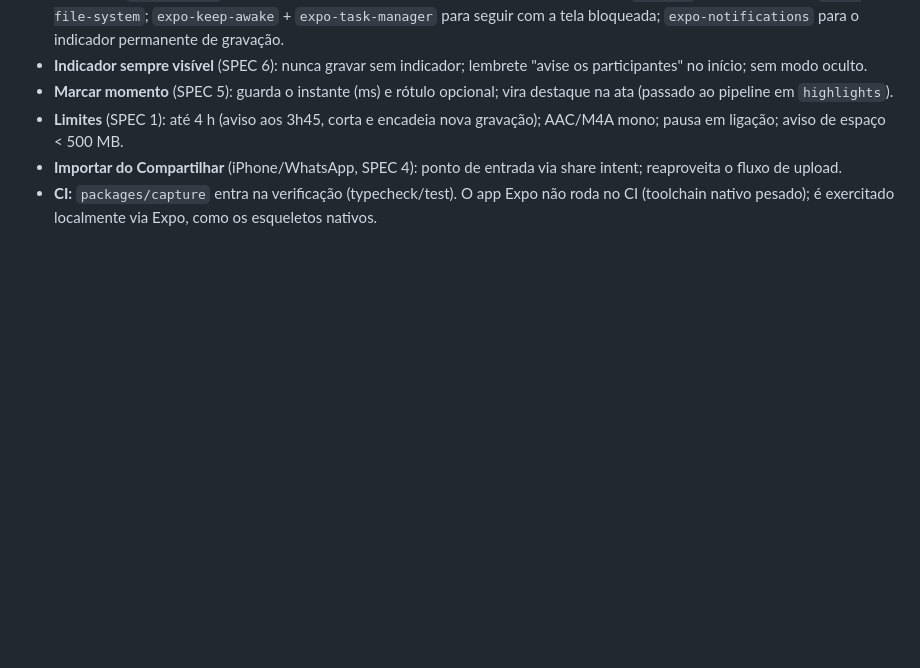
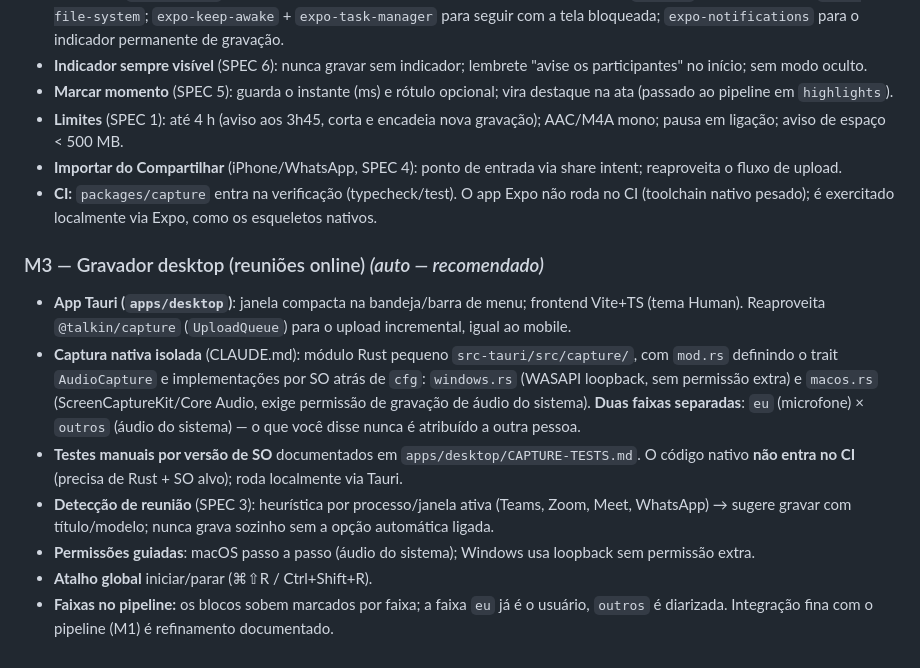
Before and after one commit to LuizFPires/talkin, a Markdown page: CLAUDE.md, the part around the change. GitHub-like rendering; blank space fills up the shorter version.

Commit message:
docs(m3): decisões do gravador desktop Tauri (auto — recomendado)
Co-Authored-By: Claude Opus 4.8 <noreply@anthropic.com>

```diff
--- a/CLAUDE.md
+++ b/CLAUDE.md
@@ -107,3 +107,12 @@ Cada etapa atualiza o status em `recordings` e pode ser reprocessada isoladament
 - **Limites** (SPEC 1): até 4 h (aviso aos 3h45, corta e encadeia nova gravação); AAC/M4A mono; pausa em ligação; aviso de espaço < 500 MB.
 - **Importar do Compartilhar** (iPhone/WhatsApp, SPEC 4): ponto de entrada via share intent; reaproveita o fluxo de upload.
 - **CI:** `packages/capture` entra na verificação (typecheck/test). O app Expo não roda no CI (toolchain nativo pesado); é exercitado localmente via Expo, como os esqueletos nativos.
+
+### M3 — Gravador desktop (reuniões online) *(auto — recomendado)*
+- **App Tauri (`apps/desktop`)**: janela compacta na bandeja/barra de menu; frontend Vite+TS (tema Human). Reaproveita `@talkin/capture` (`UploadQueue`) para o upload incremental, igual ao mobile.
+- **Captura nativa isolada** (CLAUDE.md): módulo Rust pequeno `src-tauri/src/capture/`, com `mod.rs` definindo o trait `AudioCapture` e implementações por SO atrás de `cfg`: `windows.rs` (WASAPI loopback, sem permissão extra) e `macos.rs` (ScreenCaptureKit/Core Audio, exige permissão de gravação de áudio do sistema). **Duas faixas separadas**: `eu` (microfone) × `outros` (áudio do sistema) — o que você disse nunca é atribuído a outra pessoa.
+- **Testes manuais por versão de SO** documentados em `apps/desktop/CAPTURE-TESTS.md`. O código nativo **não entra no CI** (precisa de Rust + SO alvo); roda localmente via Tauri.
+- **Detecção de reunião** (SPEC 3): heurística por processo/janela ativa (Teams, Zoom, Meet, WhatsApp) → sugere gravar com título/modelo; nunca grava sozinho sem a opção automática ligada.
+- **Permissões guiadas**: macOS passo a passo (áudio do sistema); Windows usa loopback sem permissão extra.
+- **Atalho global** iniciar/parar (⌘⇧R / Ctrl+Shift+R).
+- **Faixas no pipeline:** os blocos sobem marcados por faixa; a faixa `eu` já é o usuário, `outros` é diarizada. Integração fina com o pipeline (M1) é refinamento documentado.
```
